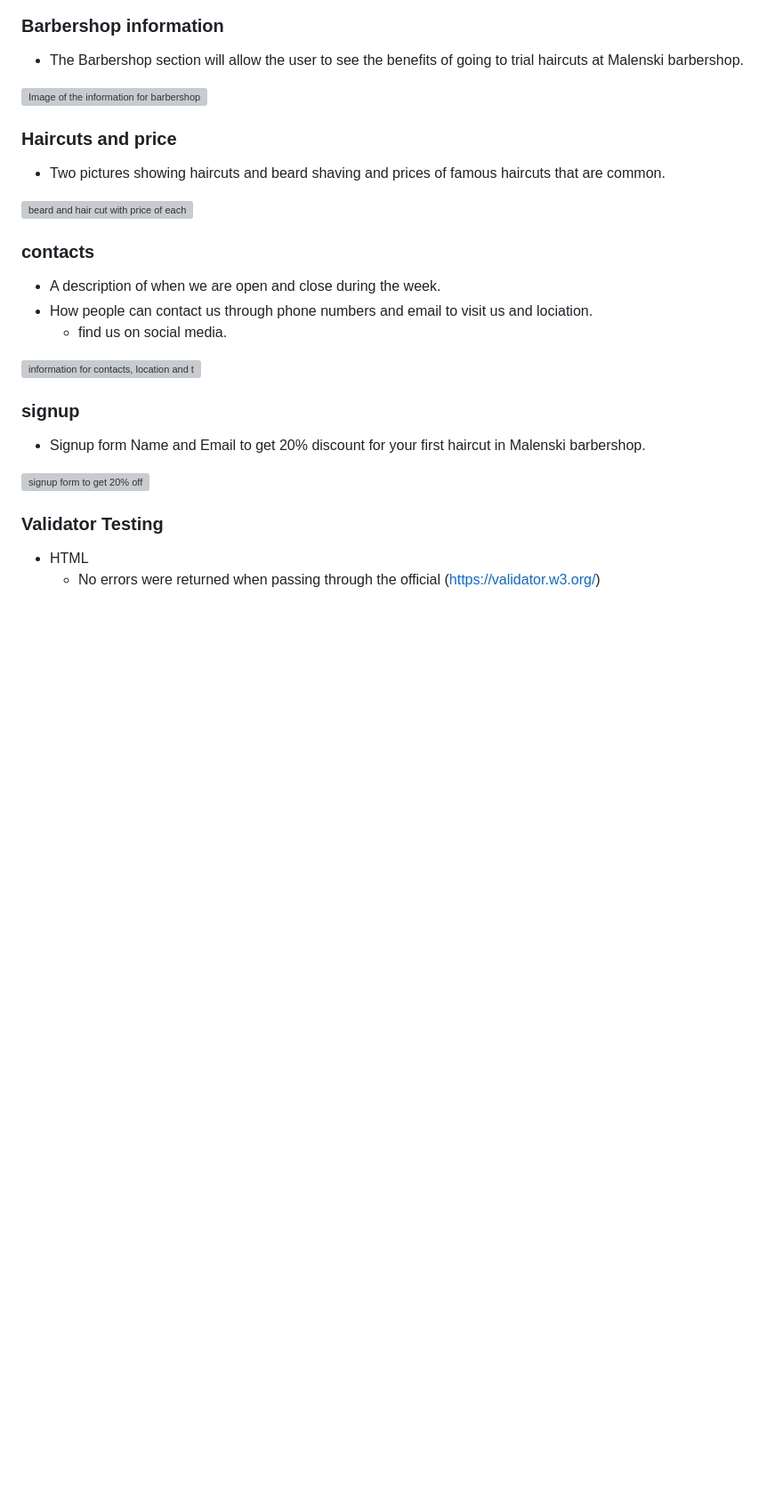
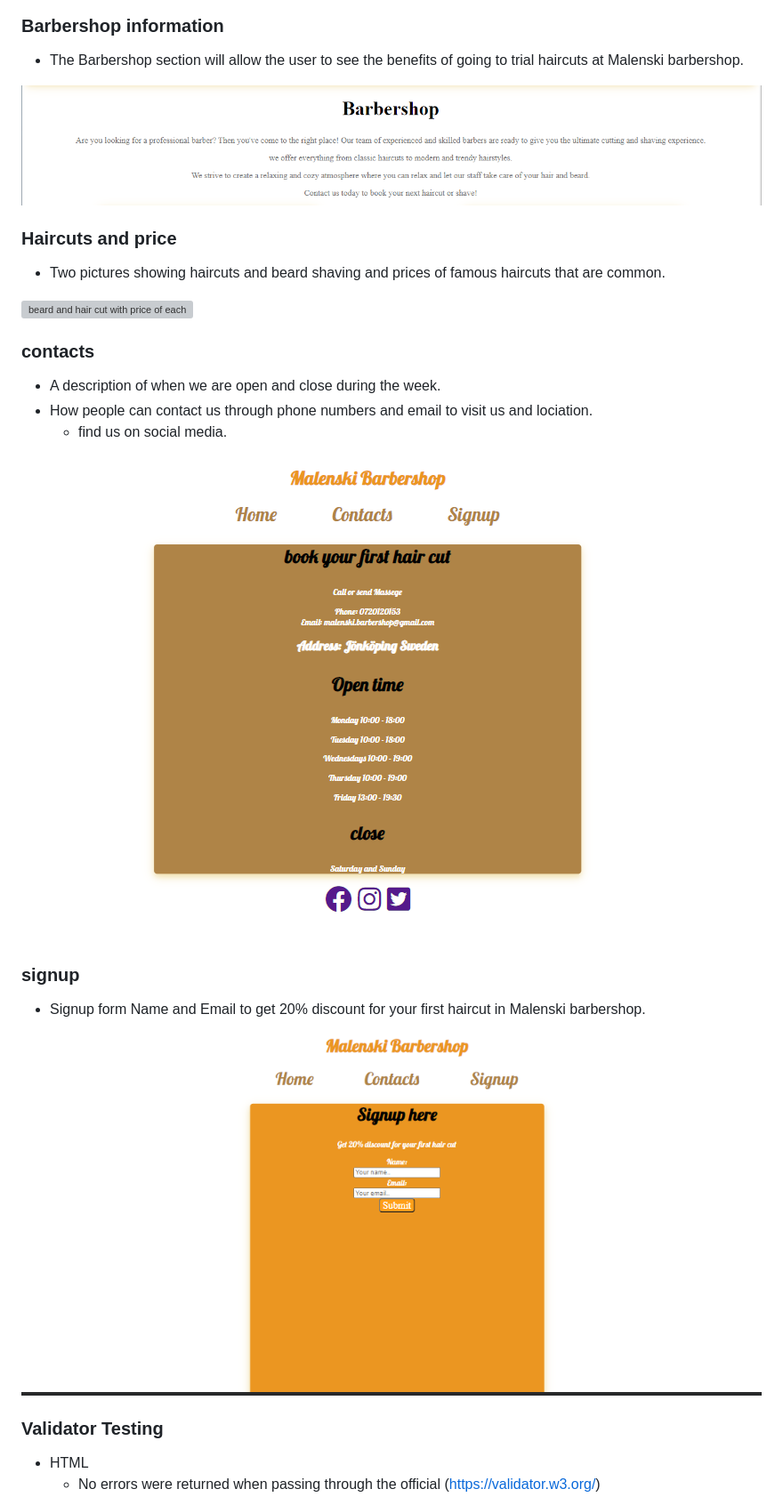
Before and after one commit to malek000777/Malenski-Barbershop, a Markdown page: README.md, the part around one of its changes. Shown at 89% size. Drawn GitHub-style; blank space fills up the shorter version; grey boxes are pictures that could not be loaded.

Commit message:
add change slash for readme

```diff
--- a/README.md
+++ b/README.md
@@ -26,7 +26,7 @@ This is consistent navigation bar design user freindly navigation.
 
 * The Barbershop section will allow the user to see the benefits of going to trial haircuts at Malenski barbershop.
 
-![Image of the information for barbershop](<assets\images\information.png>)
+![Image of the information for barbershop](<assets/images/information.png>)
 
 ### Haircuts and price
 
@@ -40,13 +40,13 @@ This is consistent navigation bar design user freindly navigation.
 * How people can contact us through phone numbers and email to visit us and lociation.
   * find us on social media.
 
-![information for contacts, location and time](<assets\images\contacts.png>)
+![information for contacts, location and time](<assets/images/contacts.png>)
 
 ### signup
 
 * Signup form Name and Email to get 20% discount for your first haircut in Malenski barbershop.
 
-![signup form to get 20% off](<assets\images\signup.png>)
+![signup form to get 20% off](<assets/images/signup.png>)
 
 ### Validator Testing
 
```
Also changed, not shown: other parts of README.md (+3 -3 lines).
